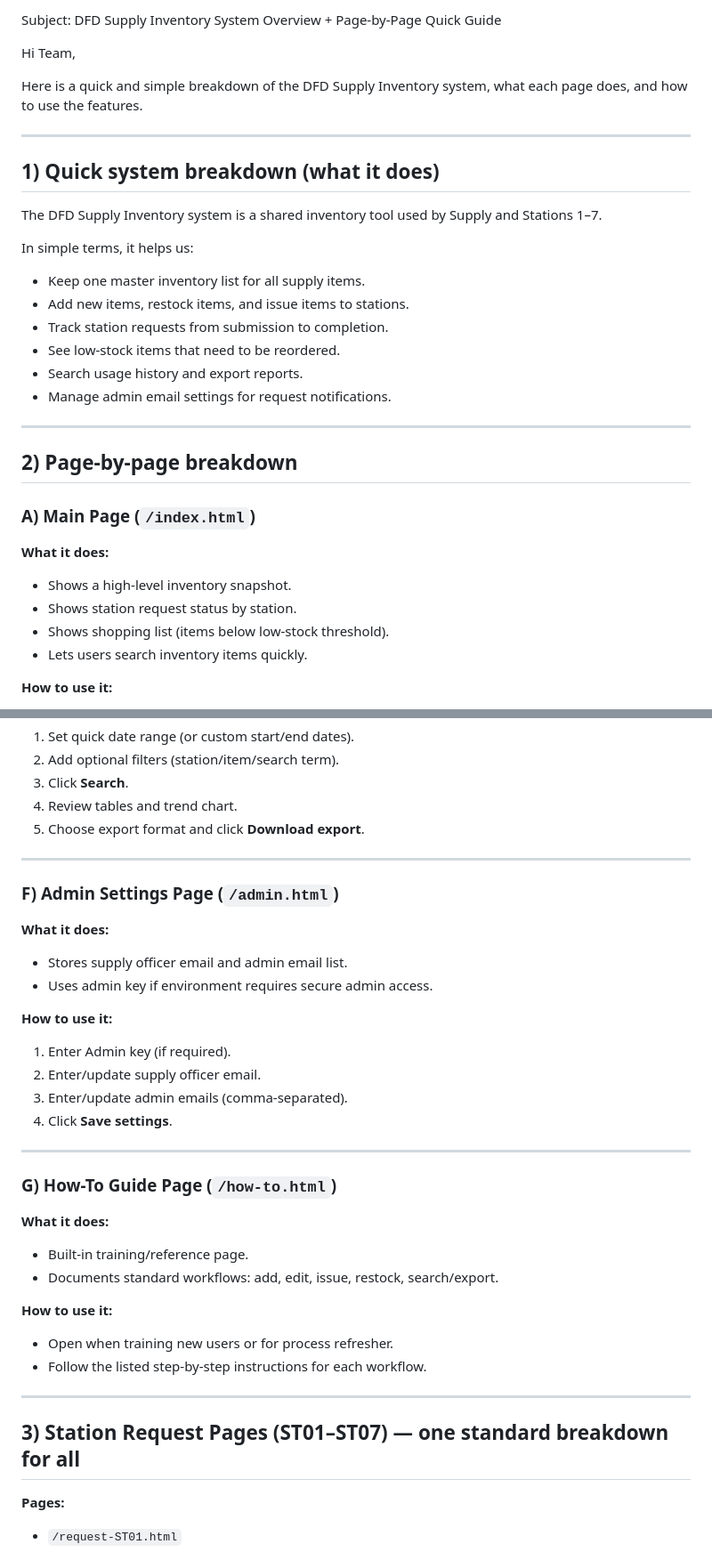
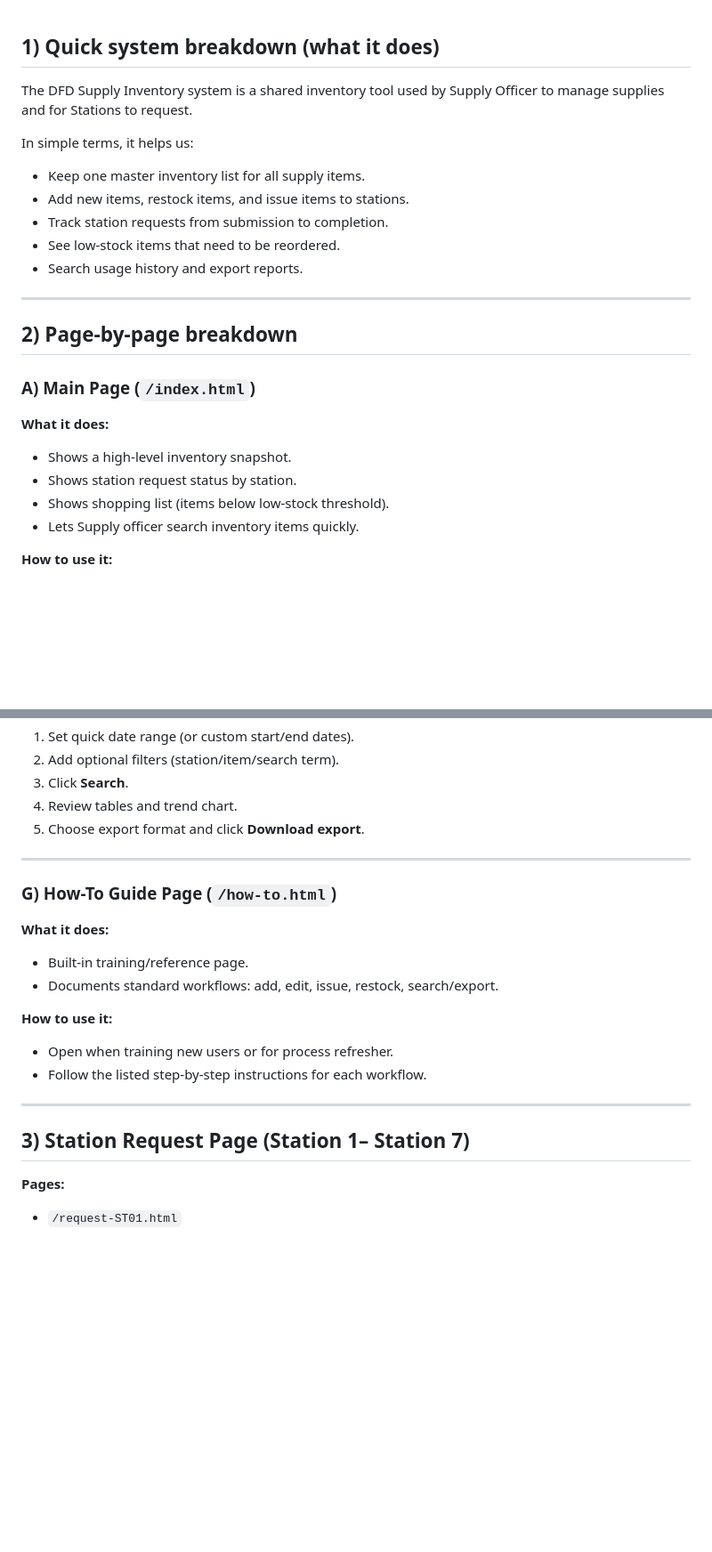
Before and after one commit to majormech/DFD-supply, a Markdown page: EMAIL_STATION_SYSTEM_OVERVIEW.md, 2 parts joined by grey strips. Shown at 89% size. Rendered like a GitHub page; blank space fills up the shorter version.

```diff
--- a/EMAIL_STATION_SYSTEM_OVERVIEW.md
+++ b/EMAIL_STATION_SYSTEM_OVERVIEW.md
@@ -1,14 +1,6 @@
-Subject: DFD Supply Inventory System Overview + Page-by-Page Quick Guide
-
-Hi Team,
-
-Here is a quick and simple breakdown of the DFD Supply Inventory system, what each page does, and how to use the features.
-
----
-
 ## 1) Quick system breakdown (what it does)
 
-The DFD Supply Inventory system is a shared inventory tool used by Supply and Stations 1–7.
+The DFD Supply Inventory system is a shared inventory tool used by Supply Officer to manage supplies and for Stations to request.
 
 In simple terms, it helps us:
 - Keep one master inventory list for all supply items.
@@ -16,7 +8,6 @@ In simple terms, it helps us:
 - Track station requests from submission to completion.
 - See low-stock items that need to be reordered.
 - Search usage history and export reports.
-- Manage admin email settings for request notifications.
 
 ---
 
@@ -27,7 +18,7 @@ In simple terms, it helps us:
 - Shows a high-level inventory snapshot.
 - Shows station request status by station.
 - Shows shopping list (items below low-stock threshold).
-- Lets users search inventory items quickly.
+- Lets Supply officer search inventory items quickly.
 
 **How to use it:**
 1. Review **Station Request Status** to see which stations have pending requests.
@@ -99,19 +91,6 @@ In simple terms, it helps us:
 
 ---
 
-### F) Admin Settings Page (`/admin.html`)
-**What it does:**
-- Stores supply officer email and admin email list.
-- Uses admin key if environment requires secure admin access.
-
-**How to use it:**
-1. Enter Admin key (if required).
-2. Enter/update supply officer email.
-3. Enter/update admin emails (comma-separated).
-4. Click **Save settings**.
-
----
-
 ### G) How-To Guide Page (`/how-to.html`)
 **What it does:**
 - Built-in training/reference page.
@@ -123,7 +102,7 @@ In simple terms, it helps us:
 
 ---
 
-## 3) Station Request Pages (ST01–ST07) — one standard breakdown for all
+## 3) Station Request Page (Station 1– Station 7)
 
 **Pages:**
 - `/request-ST01.html`
```
Also changed, not shown: other parts of EMAIL_STATION_SYSTEM_OVERVIEW.md (+3 -11 lines).
